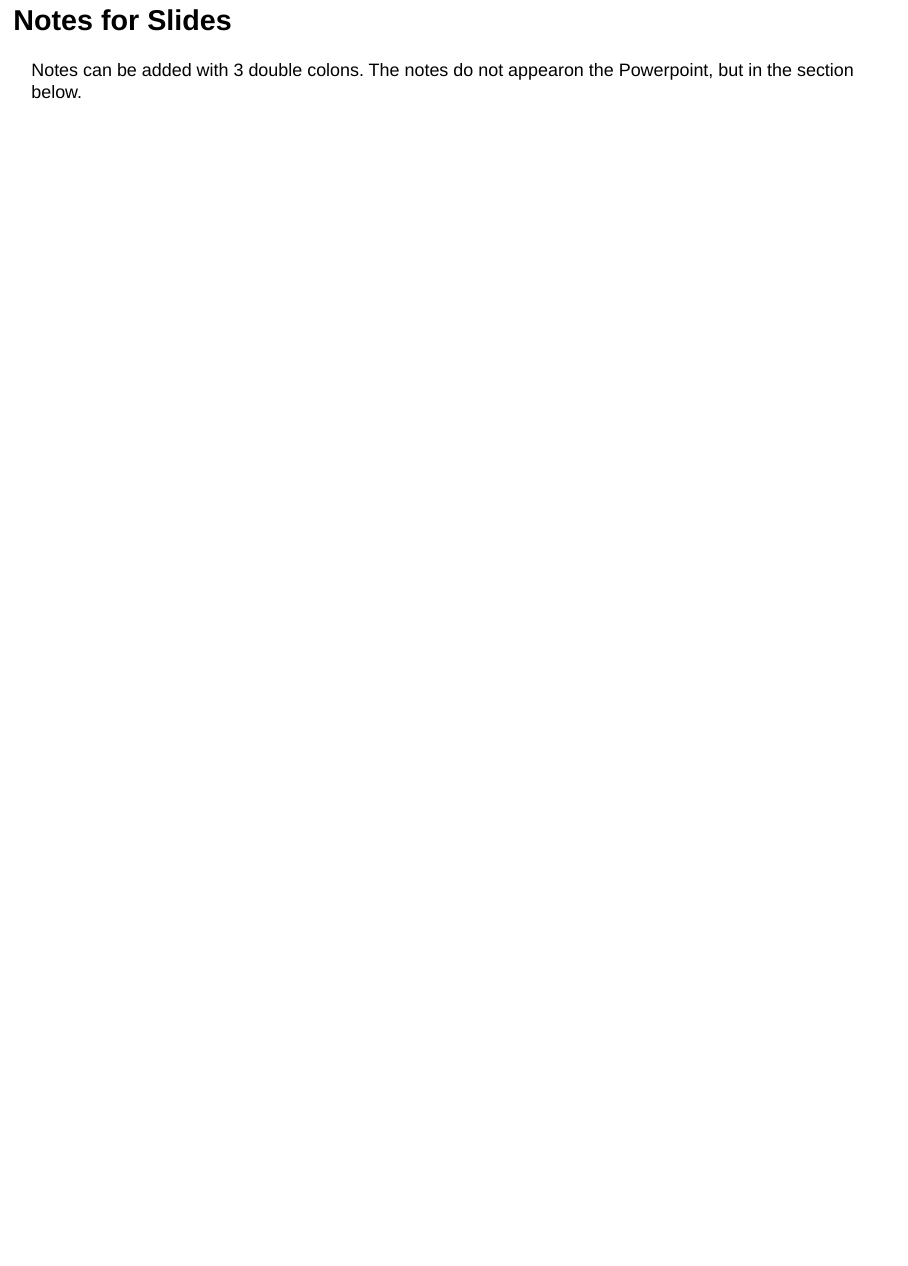
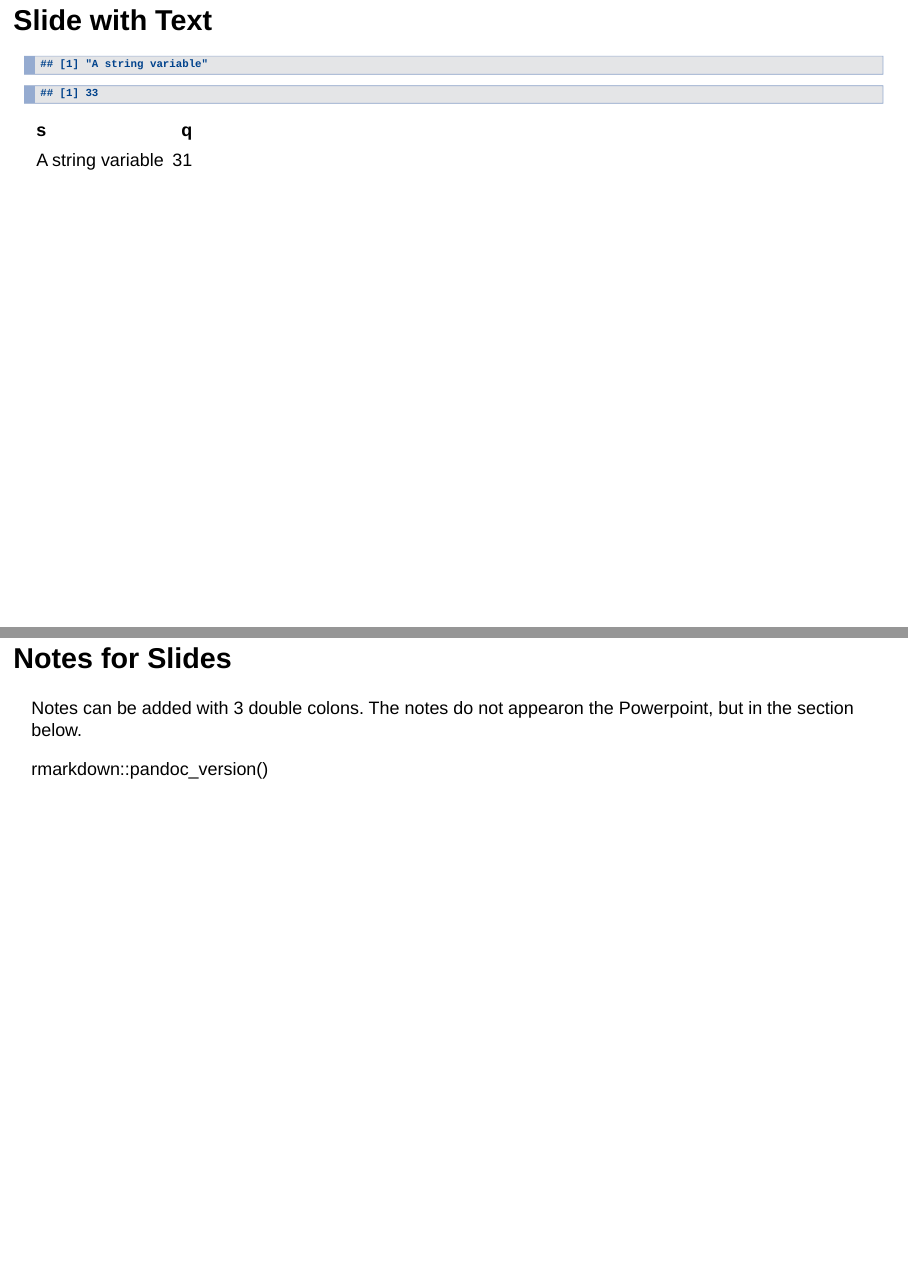
Before and after one commit to thomasgredig/example-Powerpoint, an R Markdown document (example-Presenation.Rmd): page 8 of 8 before the commit and pages 8 and 9 of 9 after it, the two joined at a grey line. Rendered offline with R 4.5, knitr and Pandoc, with nearby package versions; drawn as Slidy slides in place of the format the file asks for.

Commit message:
add knitr

````diff
--- a/example-Presenation.Rmd
+++ b/example-Presenation.Rmd
@@ -54,6 +56,16 @@ $$
 $$
 
 
+## Slide with Text
+
+```{r}
+q = 'A string variable'
+q1 = 33
+q
+q1
+d = data.frame(s = q, q = 31)
+kable(d)
+```
 
 ## Notes for Slides
 
@@ -62,3 +74,4 @@ Notes can be added with 3 double colons. The notes do not appearon the Powerpoin
 ::: notes
 Some notes, which will appear at the bottom
 :::
+rmarkdown::pandoc_version()
````
Also changed, not shown: example-Presenation.Rmd (4 more changed lines).
